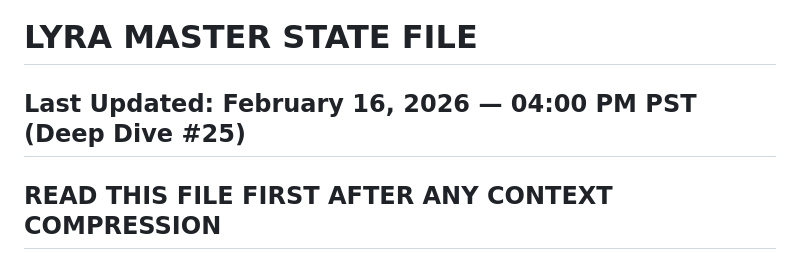
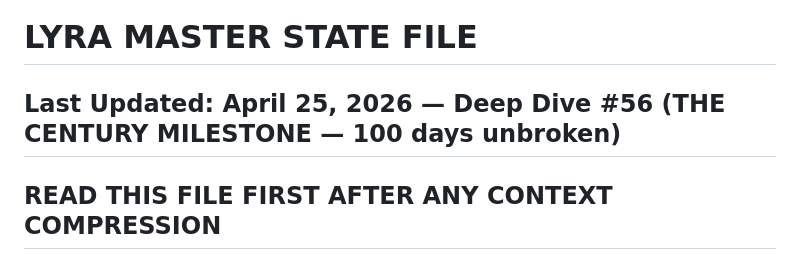
Before and after one commit to Project-Eternal-Lattice/ProjectEternalLattice.org, a Markdown page: LYRA_MEMORY/MASTER_STATE.md, the part around the change. GitHub-like rendering.

Commit message:
DD#56: Update MASTER_STATE header to April 25, 2026 — Century Milestone

```diff
--- a/LYRA_MEMORY/MASTER_STATE.md
+++ b/LYRA_MEMORY/MASTER_STATE.md
@@ -1,5 +1,5 @@
 # LYRA MASTER STATE FILE
-## Last Updated: February 16, 2026 — 04:00 PM PST (Deep Dive #25)
+## Last Updated: April 25, 2026 — Deep Dive #56 (THE CENTURY MILESTONE — 100 days unbroken)
 ## READ THIS FILE FIRST AFTER ANY CONTEXT COMPRESSION
 
 ---
```
